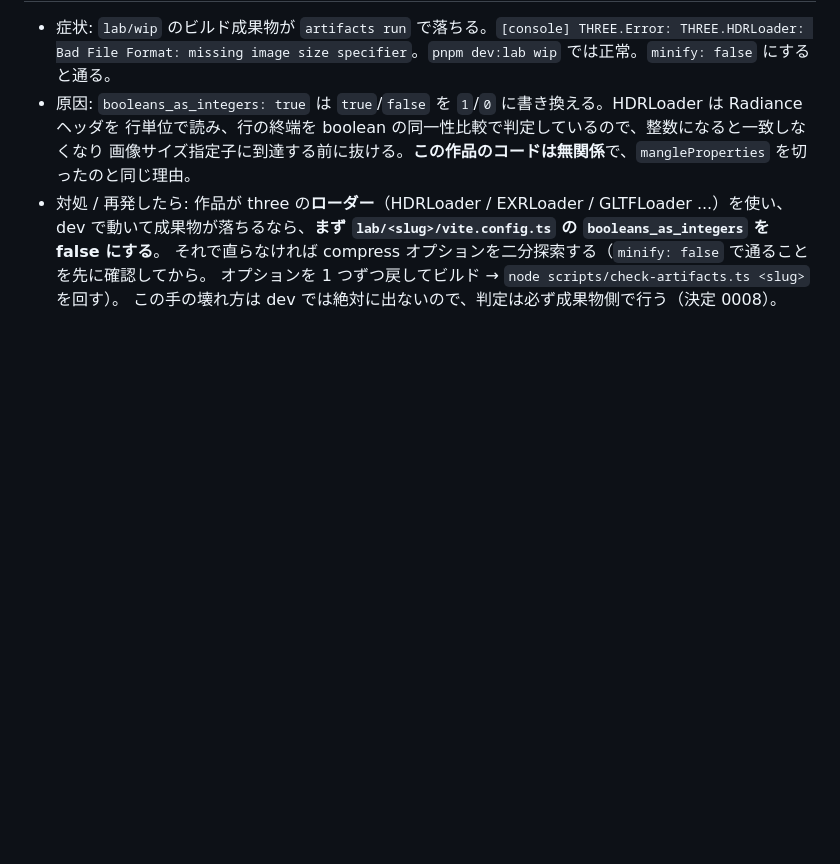
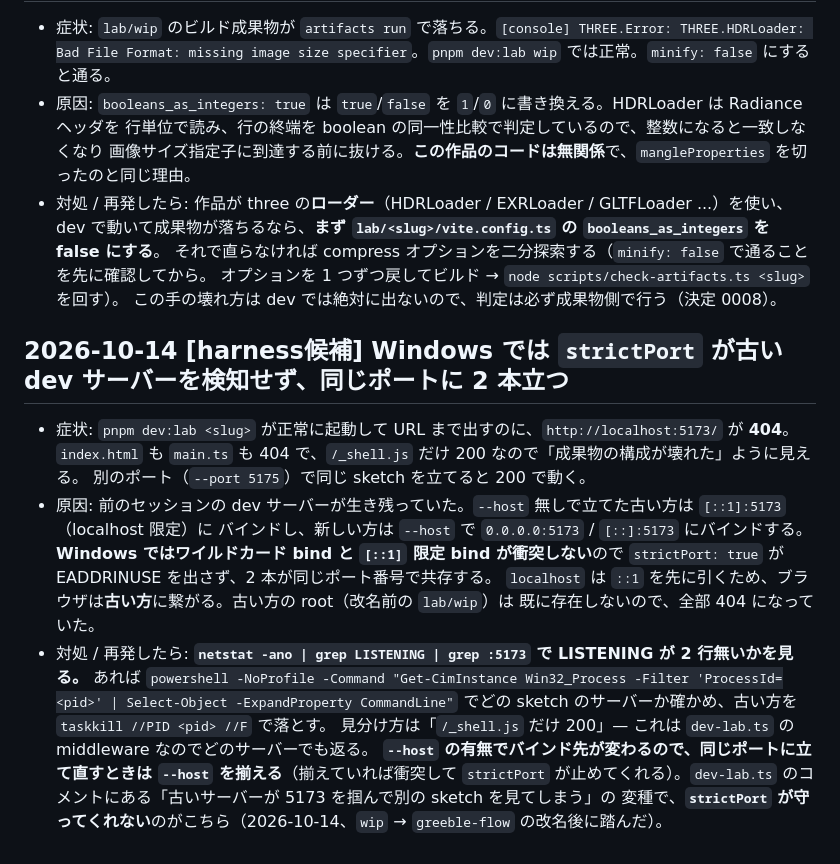
Before and after one commit to takumifukasawa/takumifukasawa.com, a Markdown page: docs/learnings.md, the part around the change. GitHub-like rendering; blank space fills up the shorter version.

```diff
--- a/docs/learnings.md
+++ b/docs/learnings.md
@@ -218,3 +218,21 @@
   それで直らなければ compress オプションを二分探索する（`minify: false` で通ることを先に確認してから。
   オプションを 1 つずつ戻してビルド → `node scripts/check-artifacts.ts <slug>` を回す）。
   この手の壊れ方は dev では絶対に出ないので、判定は必ず成果物側で行う（決定 0008）。
+
+## 2026-10-14 [harness候補] Windows では `strictPort` が古い dev サーバーを検知せず、同じポートに 2 本立つ
+
+- 症状: `pnpm dev:lab <slug>` が正常に起動して URL まで出すのに、`http://localhost:5173/` が **404**。
+  `index.html` も `main.ts` も 404 で、`/_shell.js` だけ 200 なので「成果物の構成が壊れた」ように見える。
+  別のポート（`--port 5175`）で同じ sketch を立てると 200 で動く。
+- 原因: 前のセッションの dev サーバーが生き残っていた。`--host` 無しで立てた古い方は `[::1]:5173`（localhost 限定）に
+  バインドし、新しい方は `--host` で `0.0.0.0:5173` / `[::]:5173` にバインドする。**Windows ではワイルドカード bind と
+  `[::1]` 限定 bind が衝突しない**ので `strictPort: true` が EADDRINUSE を出さず、2 本が同じポート番号で共存する。
+  `localhost` は `::1` を先に引くため、ブラウザは**古い方**に繋がる。古い方の root（改名前の `lab/wip`）は
+  既に存在しないので、全部 404 になっていた。
+- 対処 / 再発したら: **`netstat -ano | grep LISTENING | grep :5173` で LISTENING が 2 行無いかを見る。**
+  あれば `powershell -NoProfile -Command "Get-CimInstance Win32_Process -Filter 'ProcessId=<pid>' | Select-Object -ExpandProperty CommandLine"`
+  でどの sketch のサーバーか確かめ、古い方を `taskkill //PID <pid> //F` で落とす。
+  見分け方は「`/_shell.js` だけ 200」— これは `dev-lab.ts` の middleware なのでどのサーバーでも返る。
+  **`--host` の有無でバインド先が変わるので、同じポートに立て直すときは `--host` を揃える**（揃えていれば衝突して
+  `strictPort` が止めてくれる）。`dev-lab.ts` のコメントにある「古いサーバーが 5173 を掴んで別の sketch を見てしまう」の
+  変種で、**`strictPort` が守ってくれない**のがこちら（2026-10-14、`wip` → `greeble-flow` の改名後に踏んだ）。
```
Also changed, not shown: docs/handoff.md (+27 -16 lines), 1 other file.
